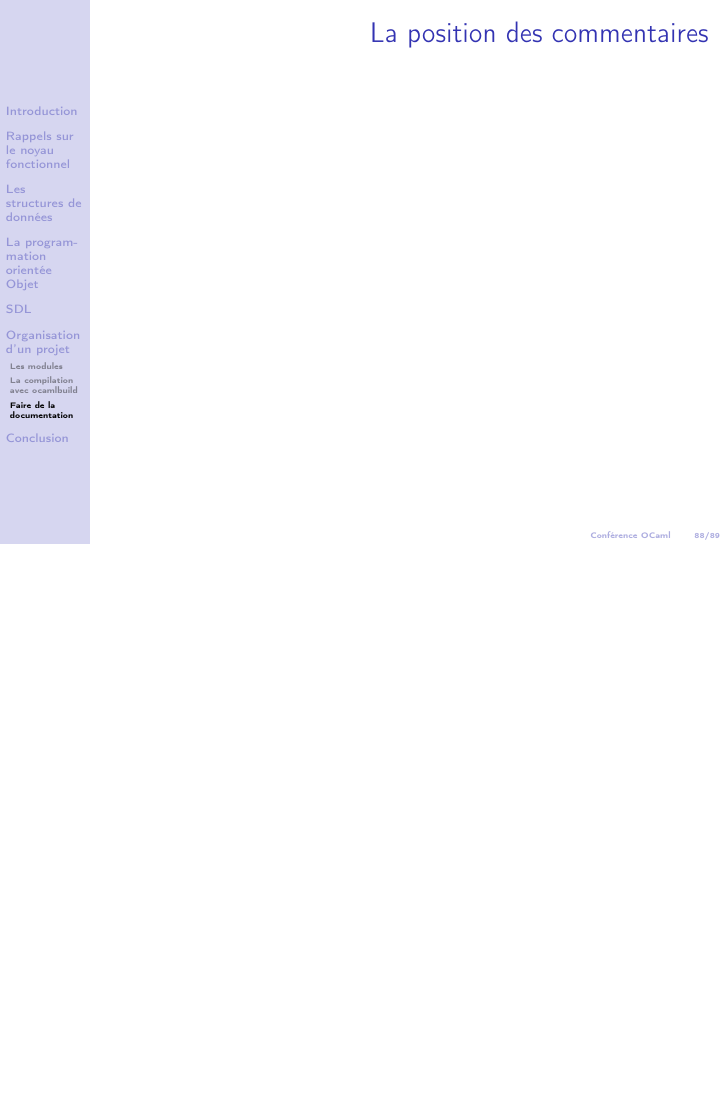
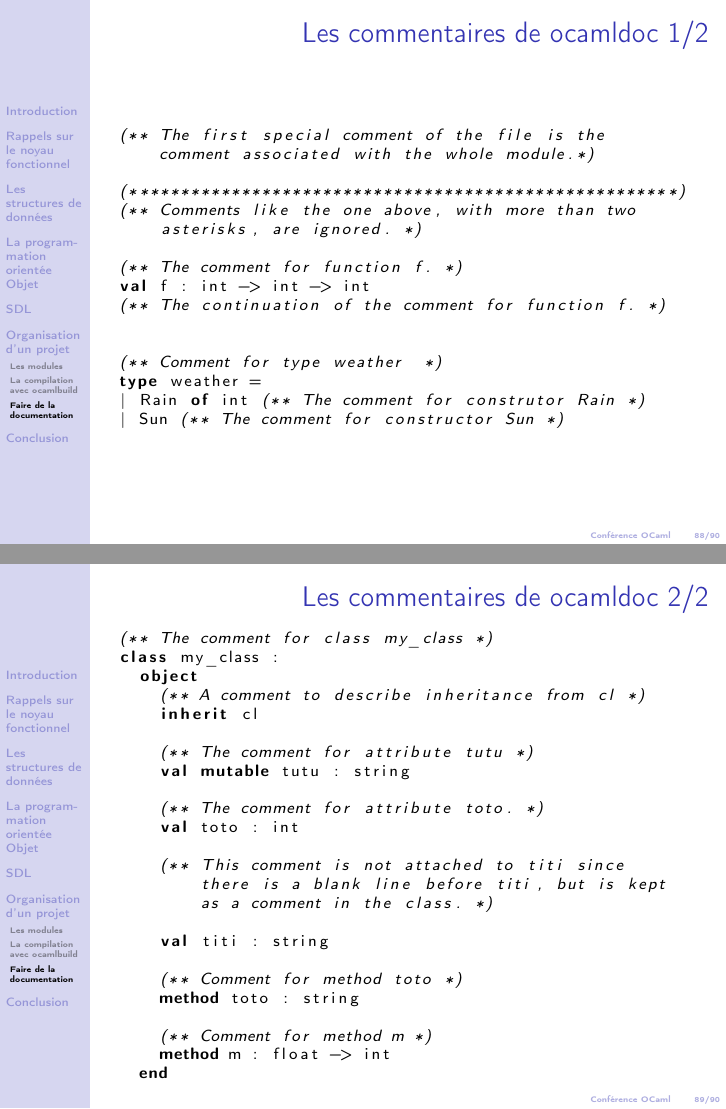
Before and after one commit to gconfs-conferences/ocaml-2013, LaTeX slides (conf/main.tex, which reads conf/slides/modules.tex): page 88 of 89 before the commit and pages 88 and 89 of 90 after it, the two joined at a grey line, the shorter picture padded with empty space. Compiled offline with pdfLaTeX.

Commit message:
Partie Module terminee.

```diff
--- a/conf/slides/modules.tex
+++ b/conf/slides/modules.tex
@@ -188,6 +205,55 @@ main.native
 \end{frame}
 
-\begin{frame}
-	\frametitle{La position des commentaires}
+\begin{frame}[fragile]
+	\frametitle{Les commentaires de ocamldoc 1/2}
+	\lstset{basicstyle=\scriptsize}
+	\begin{lstlisting}
+(** The first special comment of the file is the
+    comment associated with the whole module.*)
 
+(******************************************************)
+(** Comments like the one above, with more than two
+    asterisks, are ignored. *)
+
+(** The comment for function f. *)
+val f : int -> int -> int
+(** The continuation of the comment for function f. *)
+
+
+(** Comment for type weather  *)
+type weather =
+| Rain of int (** The comment for construtor Rain *)
+| Sun (** The comment for constructor Sun *)
+	\end{lstlisting}
 \end{frame}
+
+\begin{frame}[fragile]
+	\frametitle{Les commentaires de ocamldoc 2/2}
+	\lstset{basicstyle=\scriptsize}
+	\begin{lstlisting}
+(** The comment for class my_class *)
+class my_class :
+  object
+    (** A comment to describe inheritance from cl *)
+    inherit cl
+
+    (** The comment for attribute tutu *)
+    val mutable tutu : string
+
+    (** The comment for attribute toto. *)
+    val toto : int
+
+    (** This comment is not attached to titi since
+        there is a blank line before titi, but is kept
+        as a comment in the class. *)
+
+    val titi : string
+
+    (** Comment for method toto *)
+    method toto : string
+
+    (** Comment for method m *)
+    method m : float -> int
+  end
+	\end{lstlisting}
+\end{frame}
```
Also changed, not shown: conf/slides/modules.tex (23 more changed lines).
